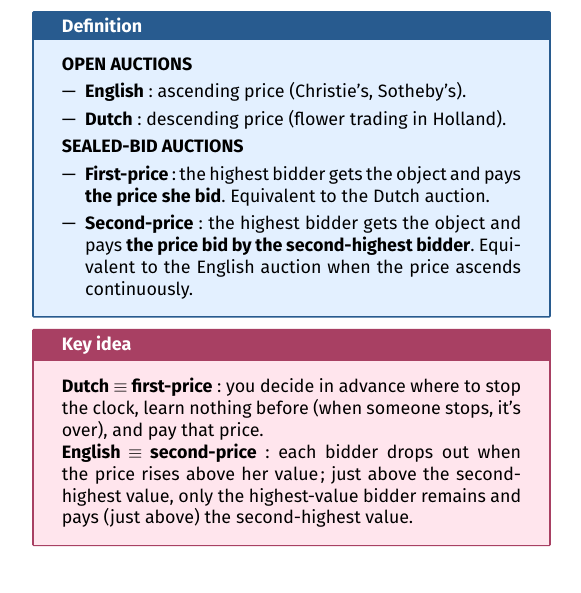
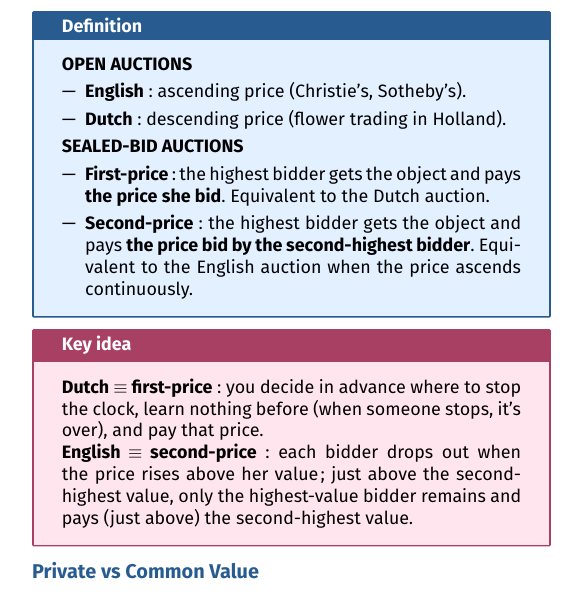
Before and after one commit to AlphaXT38G/notes_ba5, a LaTeX document (gametheory/week/week08.tex): part of one column of the page, cut so that both start at the same text. Compiled offline with pdfLaTeX.

Commit message:
feat(gametheory-week08): add the section on Private vs Common Value

```diff
--- a/gametheory/week/week08.tex
+++ b/gametheory/week/week08.tex
@@ -320,6 +320,10 @@
 
 
 
+%=========================================================
+\section{Private vs Common Value}
+
+
 
 
 
```
